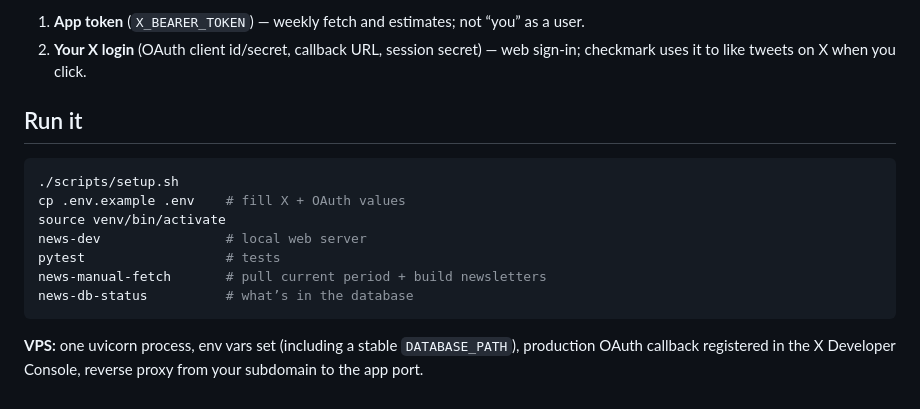
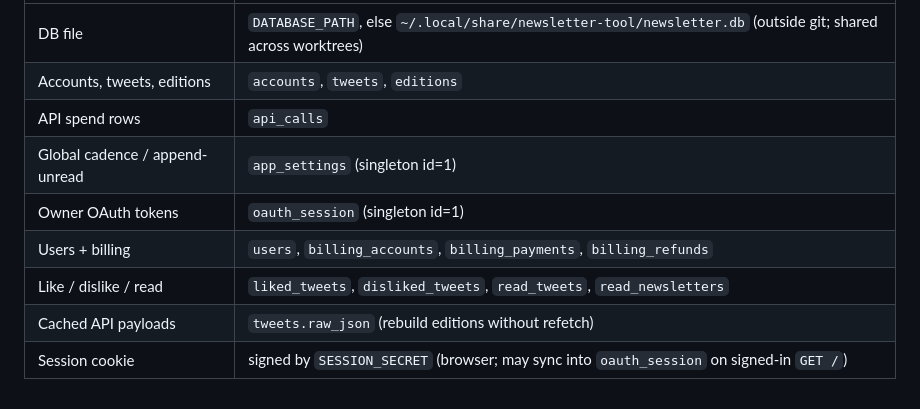
Before and after one commit to jdserenity/newsletter-tool, a Markdown page: scaffold/CODEMAP-HUMAN.md, the part around one of its changes. GitHub-like rendering.

````diff
--- a/scaffold/CODEMAP-HUMAN.md
+++ b/scaffold/CODEMAP-HUMAN.md
@@ -60,16 +54,9 @@ One Python **FastAPI** app does everything: pages, RSS, scheduled fetch.
-1. **App token** (`X_BEARER_TOKEN`) — weekly fetch and estimates; not “you” as a user.
-2. **Your X login** (OAuth client id/secret, callback URL, session secret) — web sign-in; checkmark uses it to like tweets on X when you click.
-
-## Run it
-
-```bash
-./scripts/setup.sh
-cp .env.example .env    # fill X + OAuth values
-source venv/bin/activate
-news-dev                # local web server
-pytest                  # tests
-news-manual-fetch       # pull current period + build newsletters
-news-db-status          # what’s in the database
-```
-
-**VPS:** one uvicorn process, env vars set (including a stable `DATABASE_PATH`), production OAuth callback registered in the X Developer Console, reverse proxy from your subdomain to the app port.
+| DB file | `DATABASE_PATH`, else `~/.local/share/newsletter-tool/newsletter.db` (outside git; shared across worktrees) |
+| Accounts, tweets, editions | `accounts`, `tweets`, `editions` |
+| API spend rows | `api_calls` |
+| Global cadence / append-unread | `app_settings` (singleton id=1) |
+| Owner OAuth tokens | `oauth_session` (singleton id=1) |
+| Users + billing | `users`, `billing_accounts`, `billing_payments`, `billing_refunds` |
+| Like / dislike / read | `liked_tweets`, `disliked_tweets`, `read_tweets`, `read_newsletters` |
+| Cached API payloads | `tweets.raw_json` (rebuild editions without refetch) |
+| Session cookie | signed by `SESSION_SECRET` (browser; may sync into `oauth_session` on signed-in `GET /`) |
````
Also changed, not shown: other parts of scaffold/CODEMAP-HUMAN.md (+38 -44 lines).
